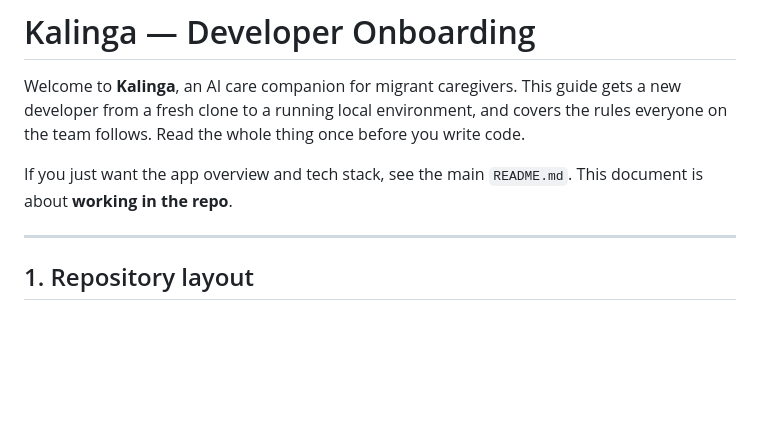
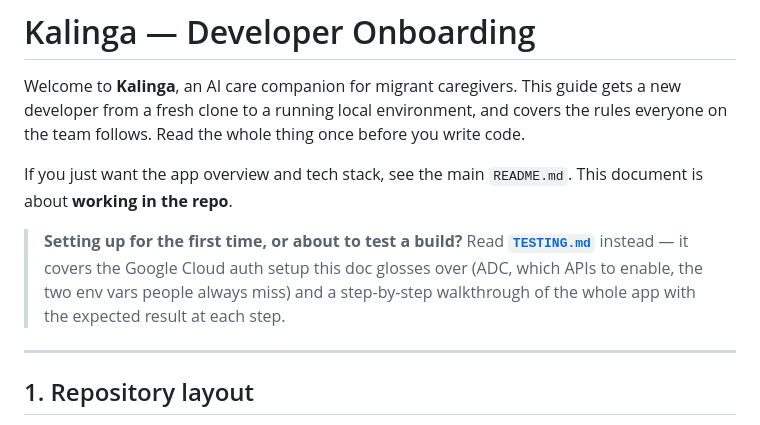
Before and after one commit to dncnl/kalinga, a Markdown page: README.md, the part around the change. GitHub-like rendering; blank space fills up the shorter version.

Commit message:
docs: add TESTING.md - GCP auth setup and end-to-end walkthrough

```diff
--- a/README.md
+++ b/README.md
@@ -3,6 +3,12 @@
 Welcome to **Kalinga**, an AI care companion for migrant caregivers. This guide gets a new developer from a fresh clone to a running local environment, and covers the rules everyone on the team follows. Read the whole thing once before you write code.
 
 If you just want the app overview and tech stack, see the main `README.md`. This document is about **working in the repo**.
+
+> **Setting up for the first time, or about to test a build?** Read
+> **[`TESTING.md`](TESTING.md)** instead — it covers the Google Cloud auth
+> setup this doc glosses over (ADC, which APIs to enable, the two env vars
+> people always miss) and a step-by-step walkthrough of the whole app with
+> the expected result at each step.
 
 ---
 
```
Also changed, not shown: TESTING.md (added, +394 -0 lines).
